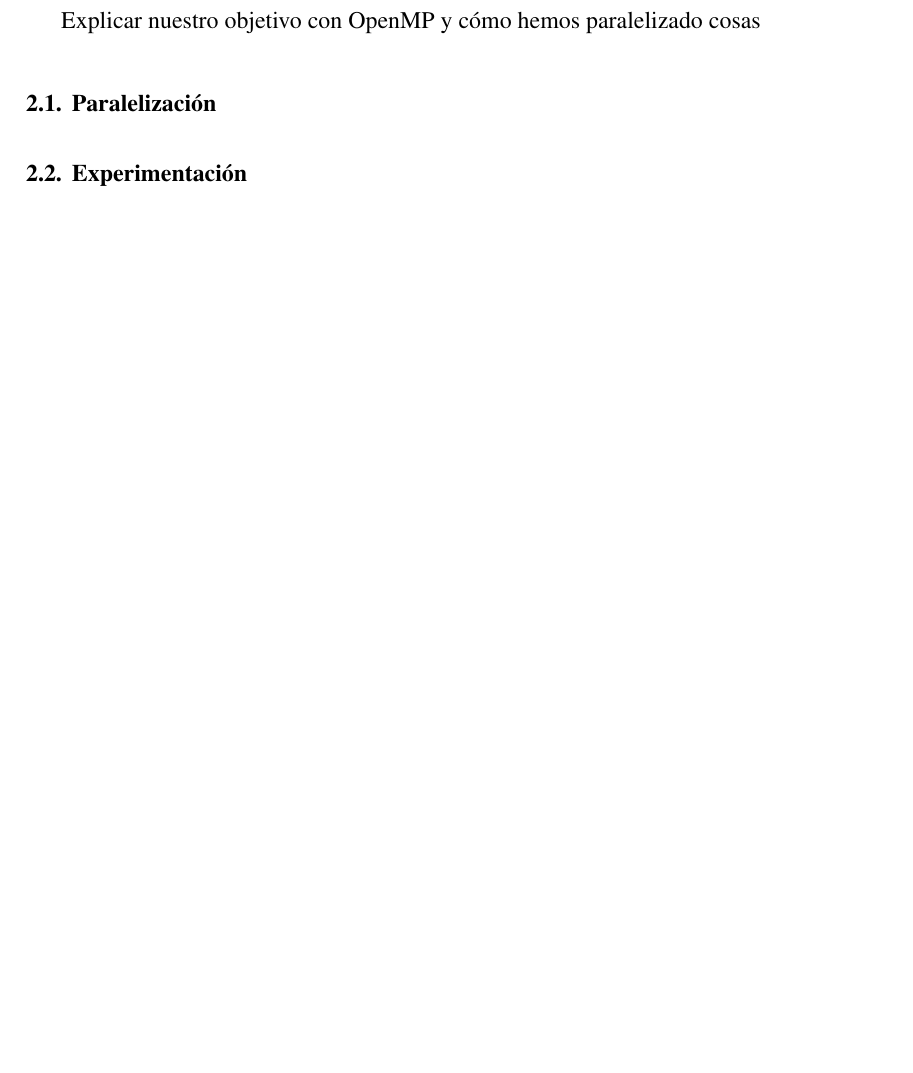
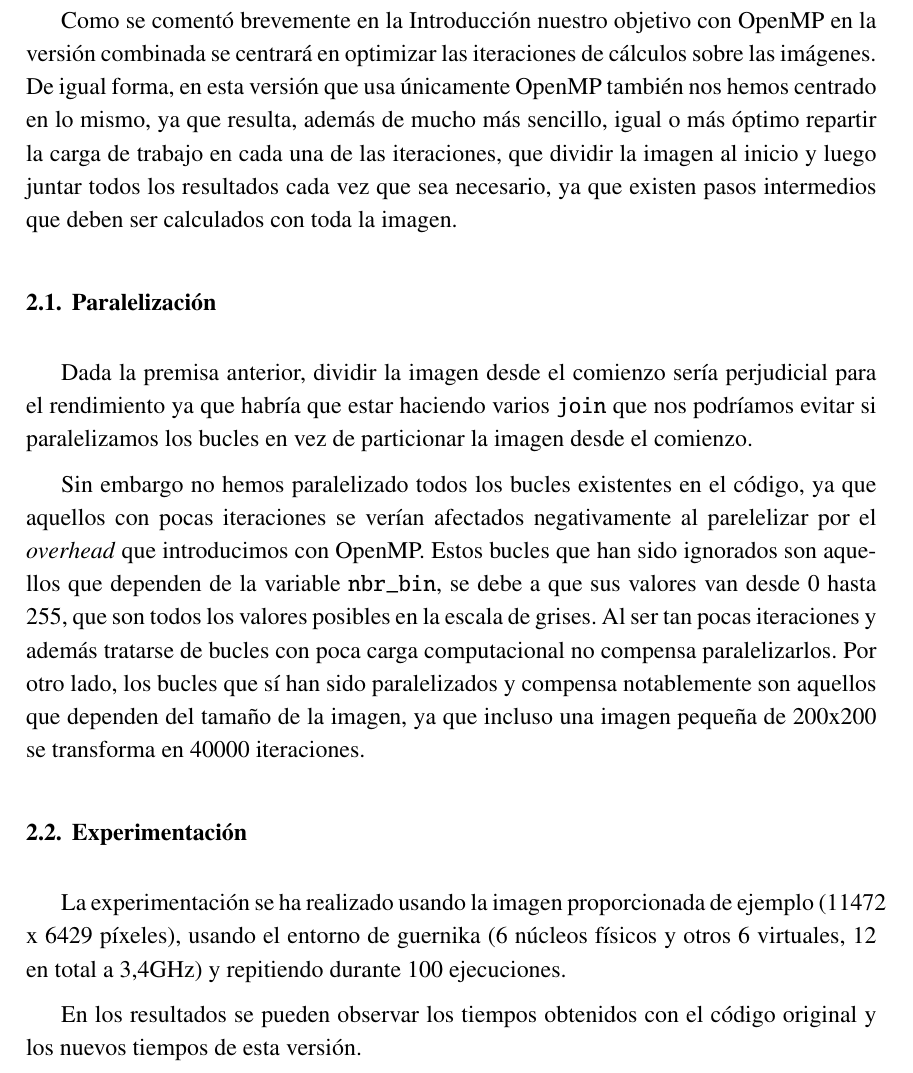
Before and after one commit to Patataman/HistogramEqualization, a LaTeX document (memoria/memoria.tex): part of page 7 of 10, cut at the place of the change, the shorter picture padded with empty space. Compiled offline with pdfLaTeX.

Commit message:
OpenMPI (faltan graficas)

```diff
--- a/memoria/memoria.tex
+++ b/memoria/memoria.tex
@@ -258,12 +259,21 @@ El Amdhal inicial y el otro, el que variaba con la carga de trabajo
 \chapter{OpenMP}
 \label{chap:OpenMP}
 
-Explicar nuestro objetivo con OpenMP y cómo hemos paralelizado cosas
+Como se comentó brevemente en la \nameref{chap:Intro} nuestro objetivo con OpenMP en la versión combinada se centrará en optimizar las iteraciones de cálculos sobre las imágenes. De igual forma, en esta versión que usa únicamente OpenMP también nos hemos centrado en lo mismo, ya que resulta, además de mucho más sencillo, igual o más óptimo repartir la carga de trabajo en cada una de las iteraciones, que dividir la imagen al inicio y luego juntar todos los resultados cada vez que sea necesario, ya que existen pasos intermedios que deben ser calculados con toda la imagen.
+
 
 \section{Paralelización}
 
+Dada la premisa anterior, dividir la imagen desde el comienzo sería perjudicial para el rendimiento ya que habría que estar haciendo varios \texttt{join} que nos podríamos evitar si paralelizamos los bucles en vez de particionar la imagen desde el comienzo.
+
+Sin embargo no hemos paralelizado todos los bucles existentes en el código, ya que aquellos con pocas iteraciones se verían afectados negativamente al parelelizar por el \textit{overhead} que introducimos con OpenMP. Estos bucles que han sido ignorados son aquellos que dependen de la variable \texttt{nbr\_bin}, se debe a que sus valores van desde 0 hasta 255, que son todos los valores posibles en la escala de grises. Al ser tan pocas iteraciones y además tratarse de bucles con poca carga computacional no compensa paralelizarlos. Por otro lado, los bucles que sí han sido paralelizados y compensa notablemente son aquellos que dependen del tamaño de la imagen, ya que incluso una imagen pequeña de 200x200 se transforma en 40000 iteraciones.
+
+
 \section{Experimentación}
 
+La experimentación se ha realizado usando la imagen proporcionada de ejemplo (11472 x 6429 píxeles), usando el entorno de guernika (6 núcleos físicos y otros 6 virtuales, 12 en total a 3,4GHz) y repitiendo durante 100 ejecuciones.
+
+En los resultados se pueden observar los tiempos obtenidos con el código original y los nuevos tiempos de esta versión.
 
 \chapter{MPI}
 \label{chap:MPI}
```
Also changed, not shown: memoria/memoria.tex (8 more changed lines).
